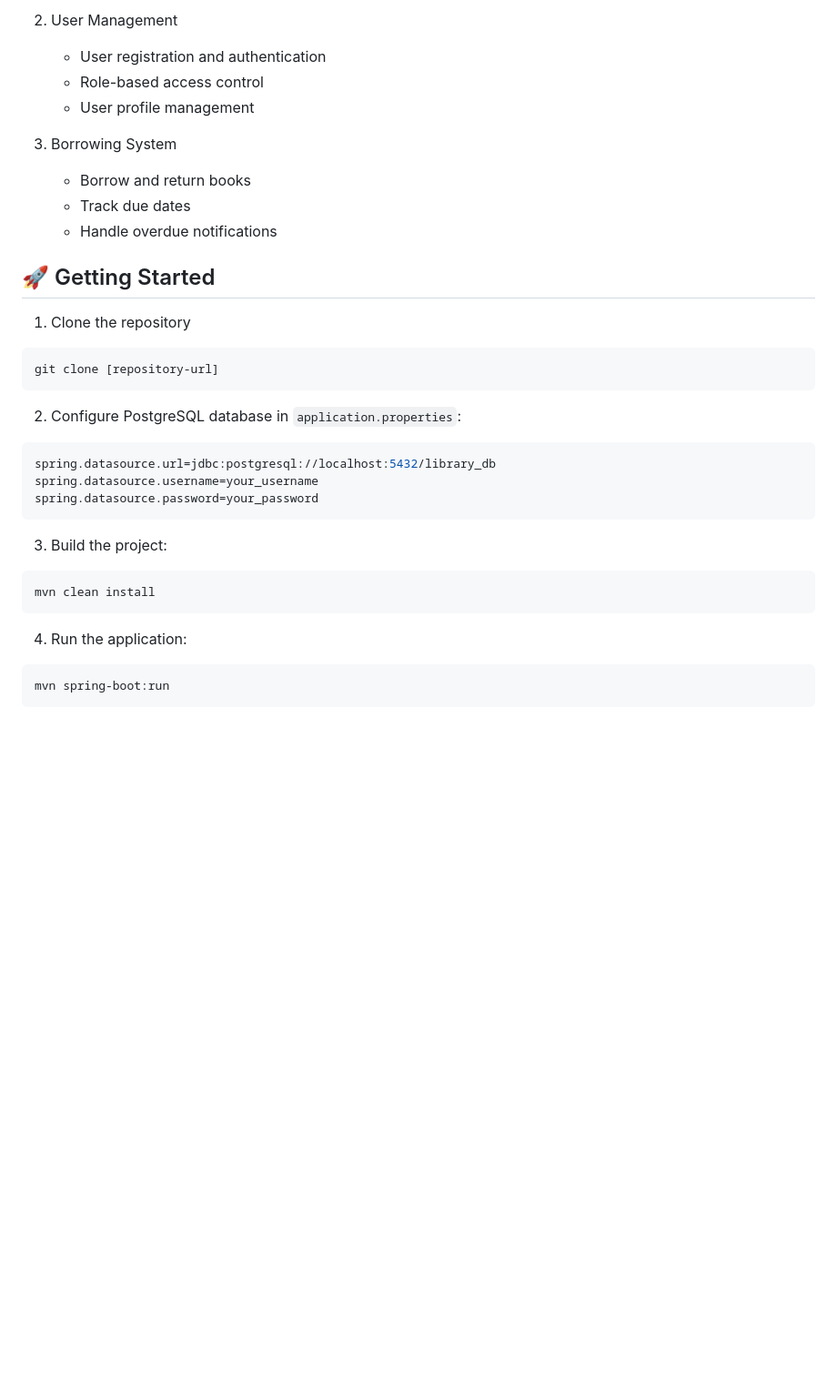
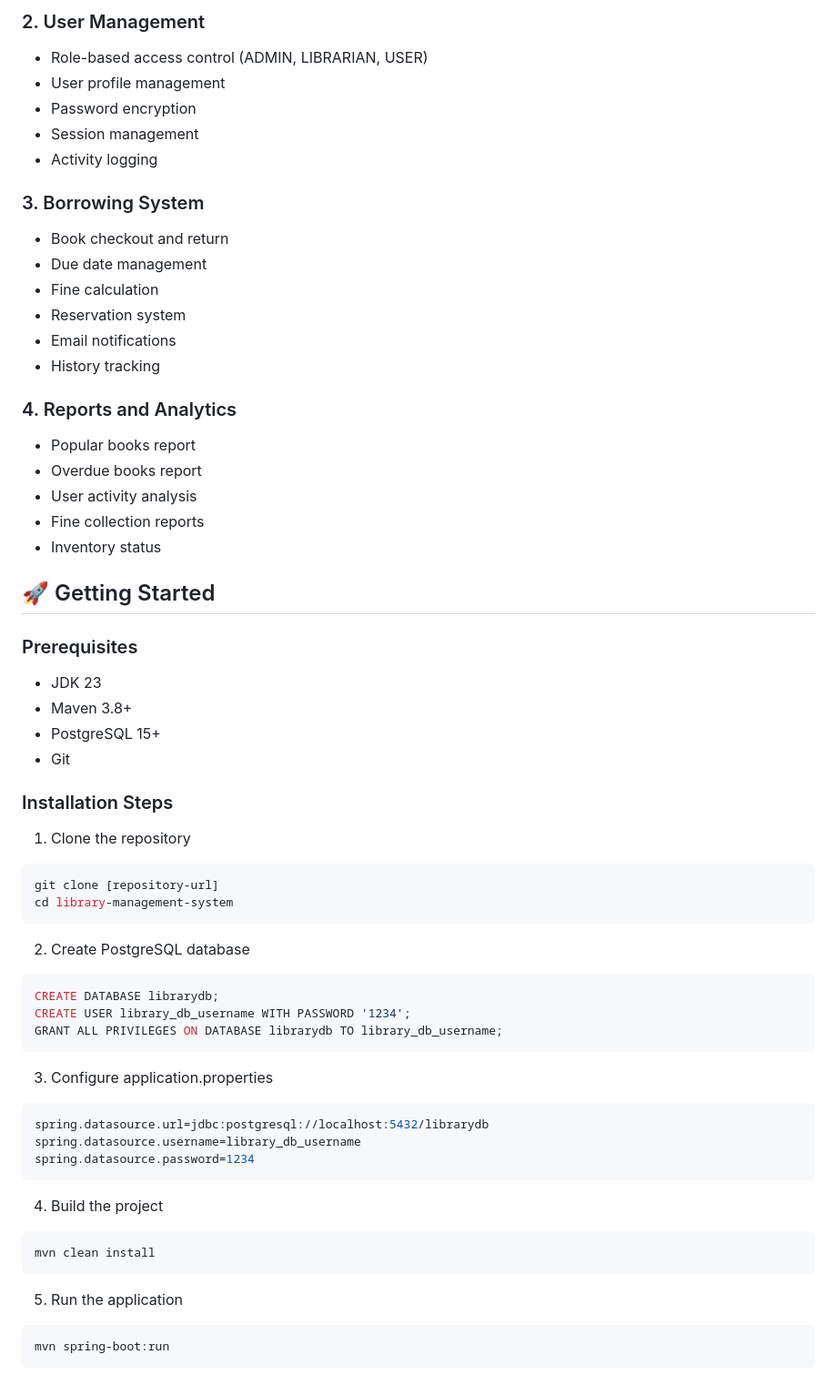
Before and after one commit to ajayparihar/LibraryTool-Spring, a Markdown page: README.md, the part around one of its changes. Shown at 91% size. Drawn GitHub-style; blank space fills up the shorter version.

Commit message:
Update README.md with comprehensive project documentation and detailed system overview

````diff
--- a/README.md
+++ b/README.md
@@ -167,34 +259,62 @@ The application uses Spring Security for authentication and authorization. Secur
 
-2. User Management
-   - User registration and authentication
-   - Role-based access control
-   - User profile management
+### 2. User Management
+- Role-based access control (ADMIN, LIBRARIAN, USER)
+- User profile management
+- Password encryption
+- Session management
+- Activity logging
 
-3. Borrowing System
-   - Borrow and return books
-   - Track due dates
-   - Handle overdue notifications
+### 3. Borrowing System
+- Book checkout and return
+- Due date management
+- Fine calculation
+- Reservation system
+- Email notifications
+- History tracking
+
+### 4. Reports and Analytics
+- Popular books report
+- Overdue books report
+- User activity analysis
+- Fine collection reports
+- Inventory status
 
 ## 🚀 Getting Started
+
+### Prerequisites
+- JDK 23
+- Maven 3.8+
+- PostgreSQL 15+
+- Git
+
+### Installation Steps
 
 1. Clone the repository
 ```bash
 git clone [repository-url]
+cd library-management-system
 ```
 
-2. Configure PostgreSQL database in `application.properties`:
-```properties
-spring.datasource.url=jdbc:postgresql://localhost:5432/library_db
-spring.datasource.username=your_username
-spring.datasource.password=your_password
+2. Create PostgreSQL database
+```sql
+CREATE DATABASE librarydb;
+CREATE USER library_db_username WITH PASSWORD '1234';
+GRANT ALL PRIVILEGES ON DATABASE librarydb TO library_db_username;
 ```
 
-3. Build the project:
+3. Configure application.properties
+```properties
+spring.datasource.url=jdbc:postgresql://localhost:5432/librarydb
+spring.datasource.username=library_db_username
+spring.datasource.password=1234
+```
+
+4. Build the project
 ```bash
 mvn clean install
 ```
 
-4. Run the application:
+5. Run the application
 ```bash
 mvn spring-boot:run
 ```
````
Also changed, not shown: other parts of README.md (+226 -79 lines).
